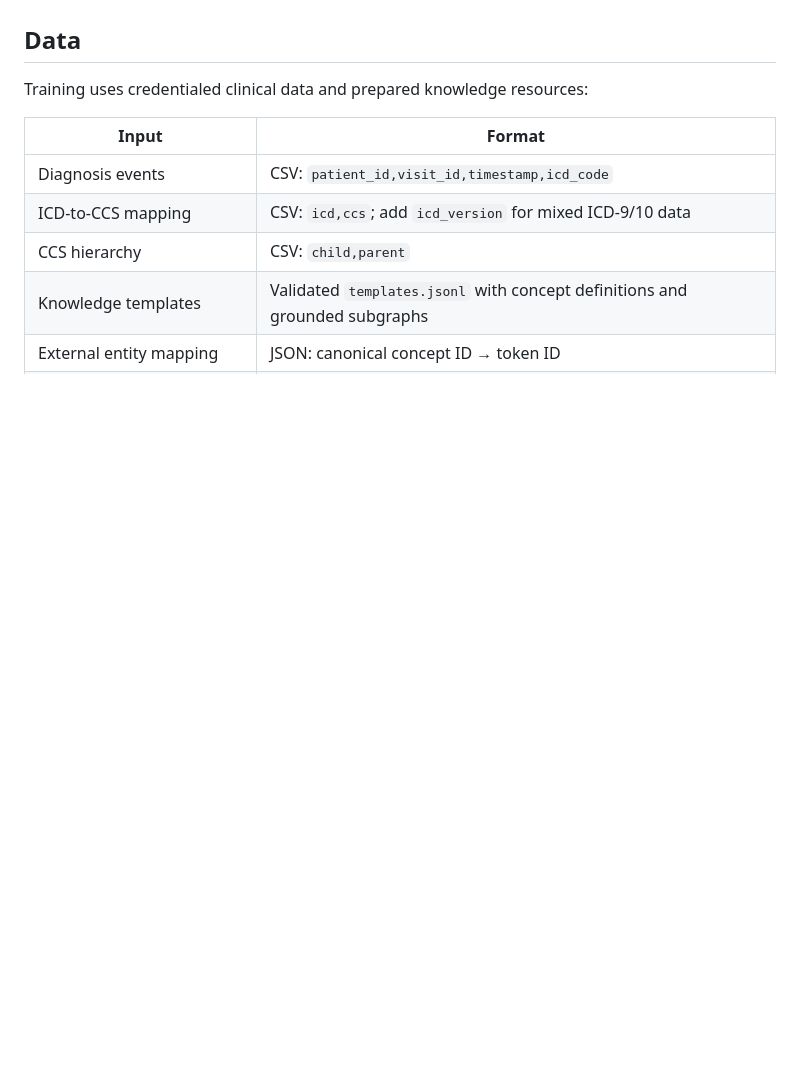
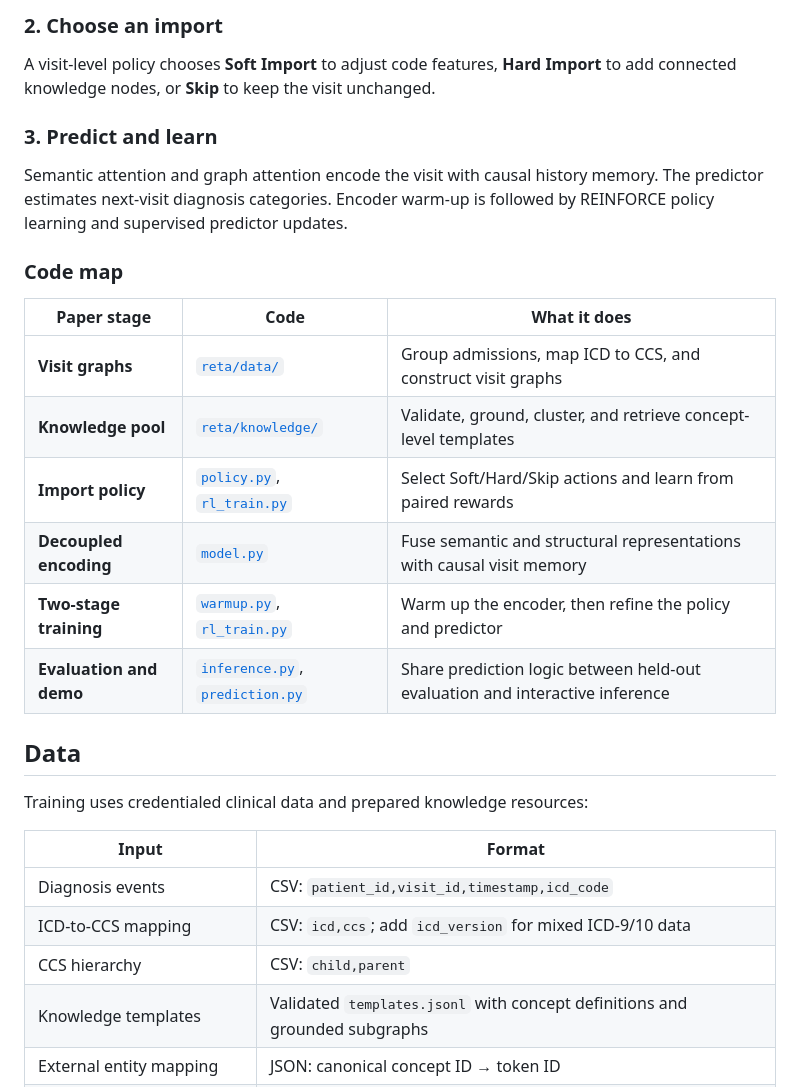
Before and after one commit to ChenC2002/ReTA, a Markdown page: README.md, the part around one of its changes. Rendered like a GitHub page; blank space fills up the shorter version.

```diff
--- a/README.md
+++ b/README.md
@@ -91,3 +94,24 @@ ClinicalBERT download is needed. Bundle checksums are checked before loading.
+### 2. Choose an import
+
+A visit-level policy chooses **Soft Import** to adjust code features, **Hard Import**
+to add connected knowledge nodes, or **Skip** to keep the visit unchanged.
+
+### 3. Predict and learn
+
+Semantic attention and graph attention encode the visit with causal history memory.
+The predictor estimates next-visit diagnosis categories. Encoder warm-up is followed
+by REINFORCE policy learning and supervised predictor updates.
+
+### Code map
+
+| Paper stage | Code | What it does |
+| --- | --- | --- |
+| **Visit graphs** | [`reta/data/`](reta/data) | Group admissions, map ICD to CCS, and construct visit graphs |
+| **Knowledge pool** | [`reta/knowledge/`](reta/knowledge) | Validate, ground, cluster, and retrieve concept-level templates |
+| **Import policy** | [`policy.py`](reta/learning/policy.py), [`rl_train.py`](reta/learning/rl_train.py) | Select Soft/Hard/Skip actions and learn from paired rewards |
+| **Decoupled encoding** | [`model.py`](reta/learning/model.py) | Fuse semantic and structural representations with causal visit memory |
+| **Two-stage training** | [`warmup.py`](reta/learning/warmup.py), [`rl_train.py`](reta/learning/rl_train.py) | Warm up the encoder, then refine the policy and predictor |
+| **Evaluation and demo** | [`inference.py`](reta/learning/inference.py), [`prediction.py`](reta/learning/prediction.py) | Share prediction logic between held-out evaluation and interactive inference |
 
 ## Data
 
```
Also changed, not shown: other parts of README.md (+57 -56 lines), docs/demo.md (+15 -4 lines), docs/workflow.md (+21 -0 lines), assets/reta_demo.png, 14 other files.
